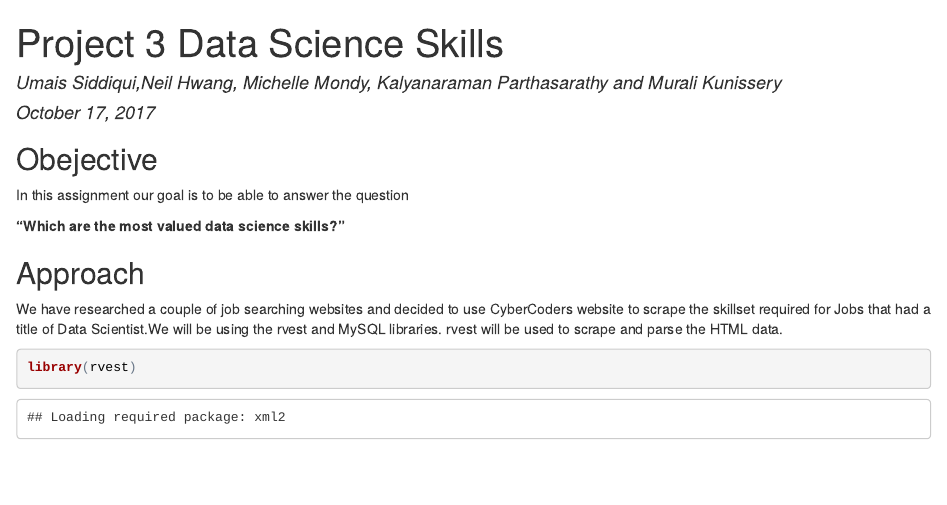
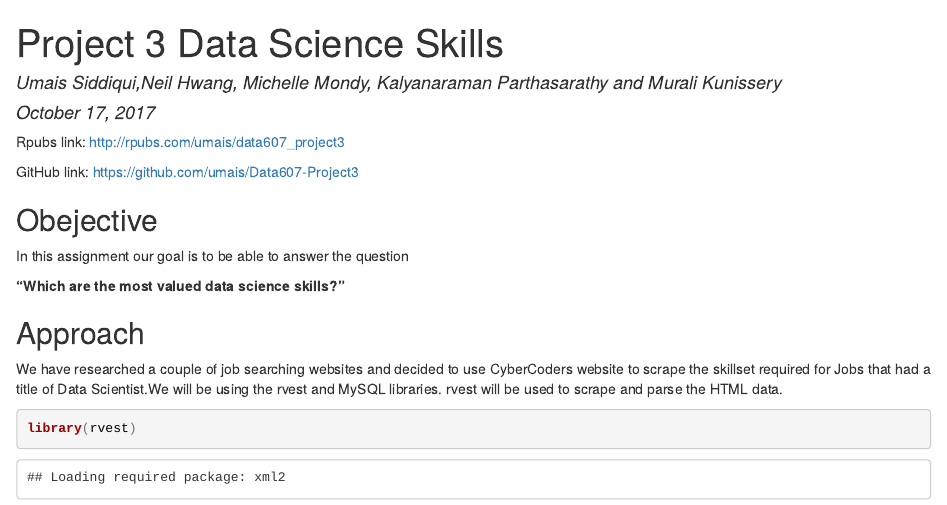
Before and after one commit to umais/Data607-Project3, an R Markdown document (Project3/Project3.Rmd): the page in a window 1100 px wide, from its top. The pictures show the output file Project3/Project3.html that the author committed with the source, opened offline.

````diff
--- a/Project3/Project3.Rmd
+++ b/Project3/Project3.Rmd
@@ -1,15 +1,21 @@
 ---
 title: "Project 3 Data Science Skills"
-author: "Umais Siddiqui,Neil Hwang, Michelle Mondy, Kalyanaraman Parthasarathy and
-Murali Kunissery"
+author: Umais Siddiqui,Neil Hwang, Michelle Mondy, Kalyanaraman Parthasarathy and
+  Murali Kunissery
 date: "October 17, 2017"
-output: html_document
+output:
+  pdf_document: default
+  html_document: default
 ---
 
 ```{r setup, include=FALSE}
 knitr::opts_chunk$set(echo = TRUE)
 
 ```
+
+Rpubs link: http://rpubs.com/umais/data607_project3
+
+GitHub link: https://github.com/umais/Data607-Project3
 
 ##Obejective
 
````
Also changed, not shown: Project3/Project3.html, Project3/Project3.pdf (added), 1 other file.
